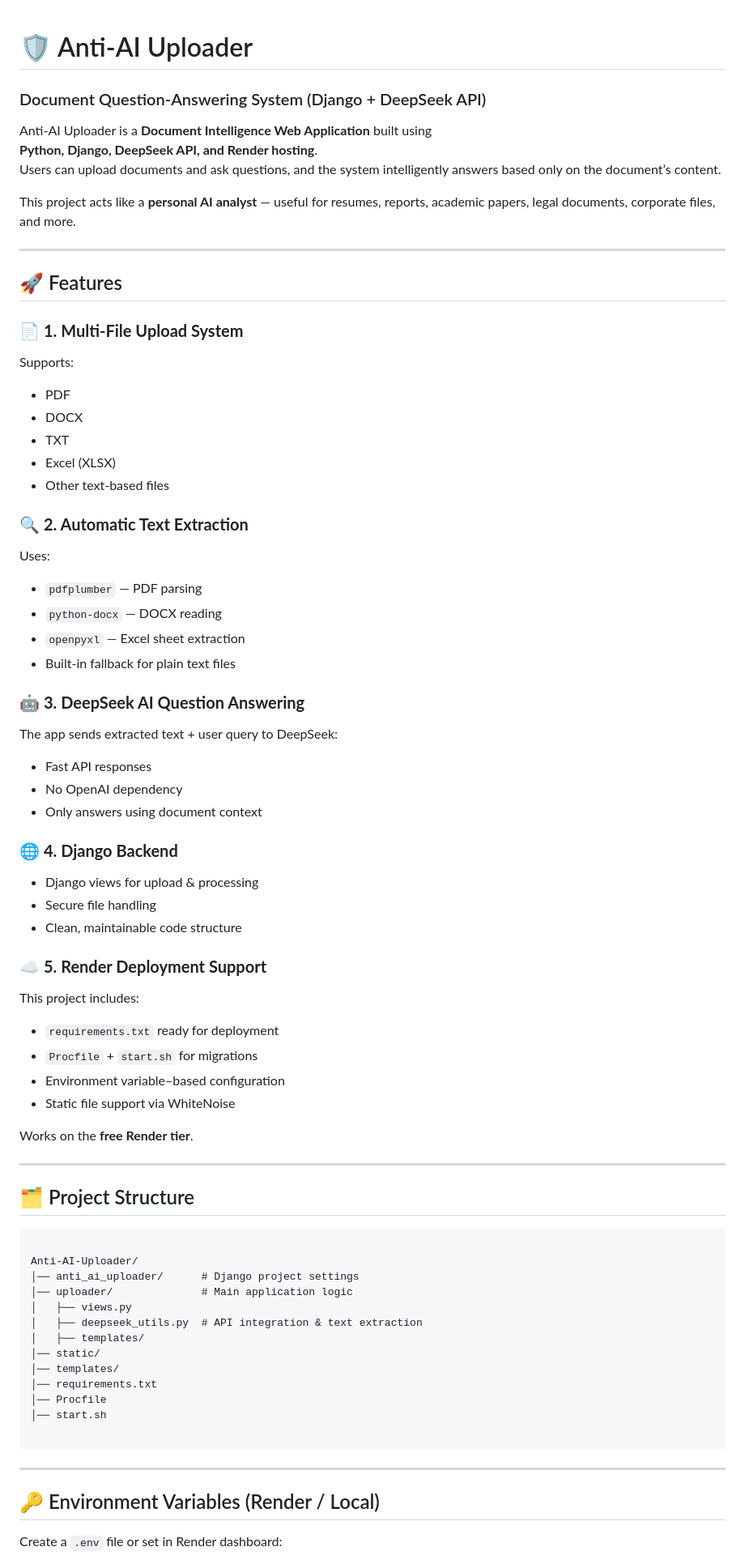
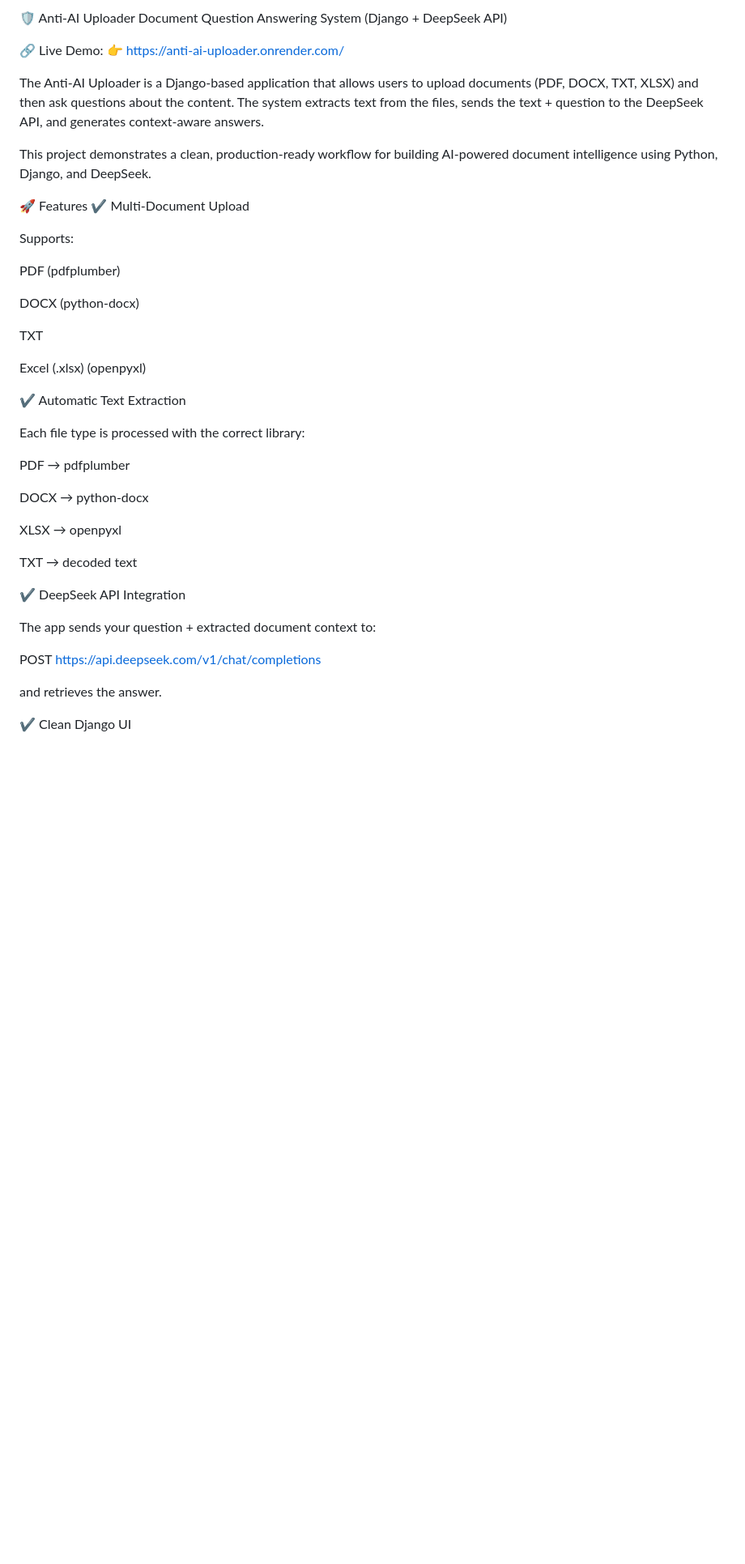
Before and after one commit to Madhesh10/anti-ai-uploader, a Markdown page: README.md, the part around one of its changes. Shown at 81% size. Rendered like a GitHub page; blank space fills up the shorter version.

````diff
--- a/README.md
+++ b/README.md
@@ -1,78 +1,47 @@
+🛡️ Anti-AI Uploader
+Document Question Answering System (Django + DeepSeek API)
 
-# 🛡️ Anti-AI Uploader
-### Document Question-Answering System (Django + DeepSeek API)
+🔗 Live Demo:
+👉 https://anti-ai-uploader.onrender.com/
 
-Anti-AI Uploader is a **Document Intelligence Web Application** built using
-**Python, Django, DeepSeek API, and Render hosting**.
-Users can upload documents and ask questions, and the system intelligently answers based only on the document’s content.
+The Anti-AI Uploader is a Django-based application that allows users to upload documents (PDF, DOCX, TXT, XLSX) and then ask questions about the content.
+The system extracts text from the files, sends the text + question to the DeepSeek API, and generates context-aware answers.
 
-This project acts like a **personal AI analyst** — useful for resumes, reports, academic papers, legal documents, corporate files, and more.
+This project demonstrates a clean, production-ready workflow for building AI-powered document intelligence using Python, Django, and DeepSeek.
 
----
+🚀 Features
+✔️ Multi-Document Upload
 
-## 🚀 Features
+Supports:
 
-### 📄 **1. Multi-File Upload System**
-Supports:
-- PDF
-- DOCX
-- TXT
-- Excel (XLSX)
-- Other text-based files
+PDF (pdfplumber)
 
-### 🔍 **2. Automatic Text Extraction**
-Uses:
-- `pdfplumber` — PDF parsing
-- `python-docx` — DOCX reading
-- `openpyxl` — Excel sheet extraction
-- Built-in fallback for plain text files
+DOCX (python-docx)
 
-### 🤖 **3. DeepSeek AI Question Answering**
-The app sends extracted text + user query to DeepSeek:
+TXT
 
-- Fast API responses
-- No OpenAI dependency
-- Only answers using document context
+Excel (.xlsx) (openpyxl)
 
-### 🌐 **4. Django Backend**
-- Django views for upload & processing
-- Secure file handling
-- Clean, maintainable code structure
+✔️ Automatic Text Extraction
 
-### ☁️ **5. Render Deployment Support**
-This project includes:
-- `requirements.txt` ready for deployment
-- `Procfile` + `start.sh` for migrations
-- Environment variable–based configuration
-- Static file support via WhiteNoise
+Each file type is processed with the correct library:
 
-Works on the **free Render tier**.
+PDF → pdfplumber
 
----
+DOCX → python-docx
 
-## 🗂️ Project Structure
+XLSX → openpyxl
 
-```
+TXT → decoded text
 
-Anti-AI-Uploader/
-│── anti_ai_uploader/      # Django project settings
-│── uploader/              # Main application logic
-│   ├── views.py
-│   ├── deepseek_utils.py  # API integration & text extraction
-│   ├── templates/
-│── static/
-│── templates/
-│── requirements.txt
-│── Procfile
-│── start.sh
+✔️ DeepSeek API Integration
 
-```
+The app sends your question + extracted document context to:
 
----
+POST https://api.deepseek.com/v1/chat/completions
 
-## 🔑 Environment Variables (Render / Local)
 
-Create a `.env` file or set in Render dashboard:
+and retrieves the answer.
 
-```
+✔️ Clean Django UI
 
````
Also changed, not shown: other parts of README.md (+101 -109 lines).
